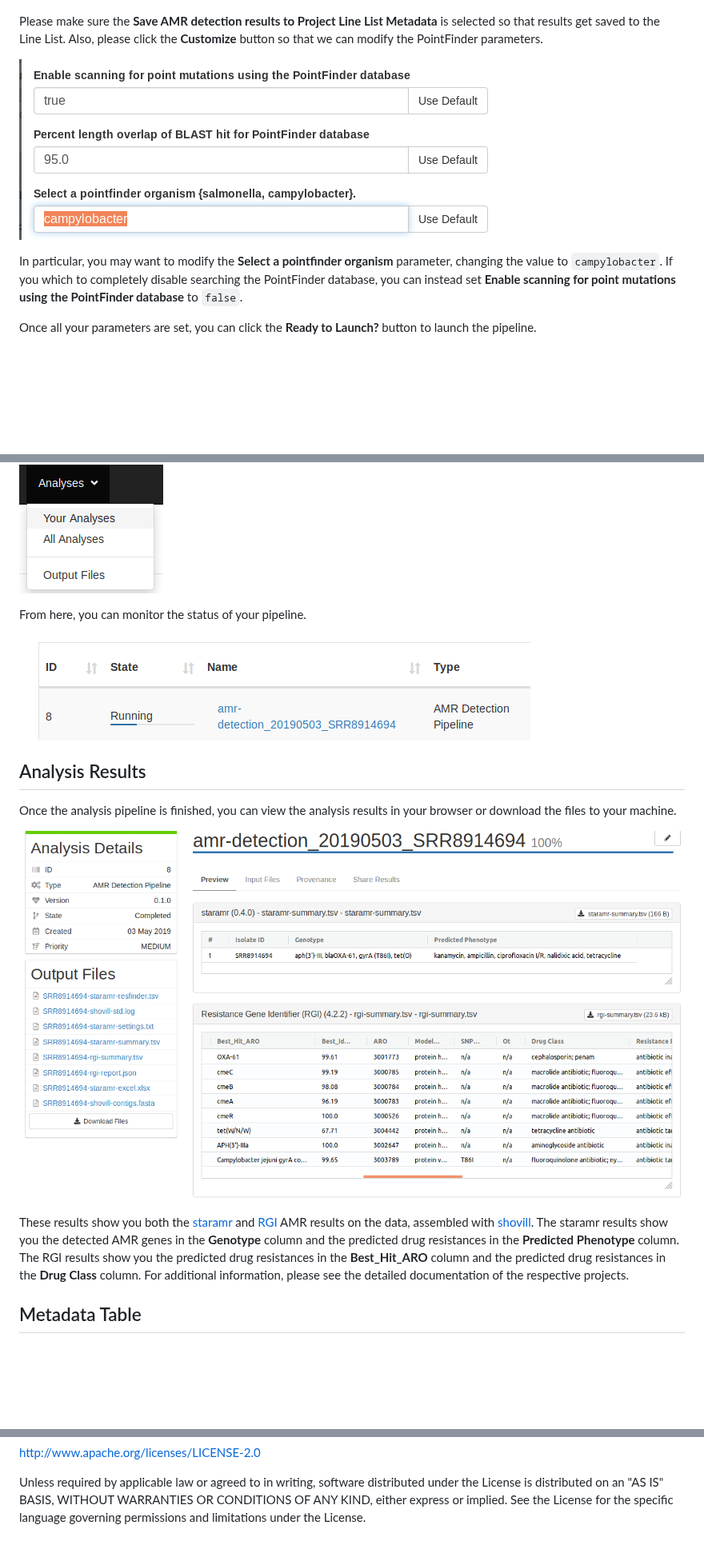
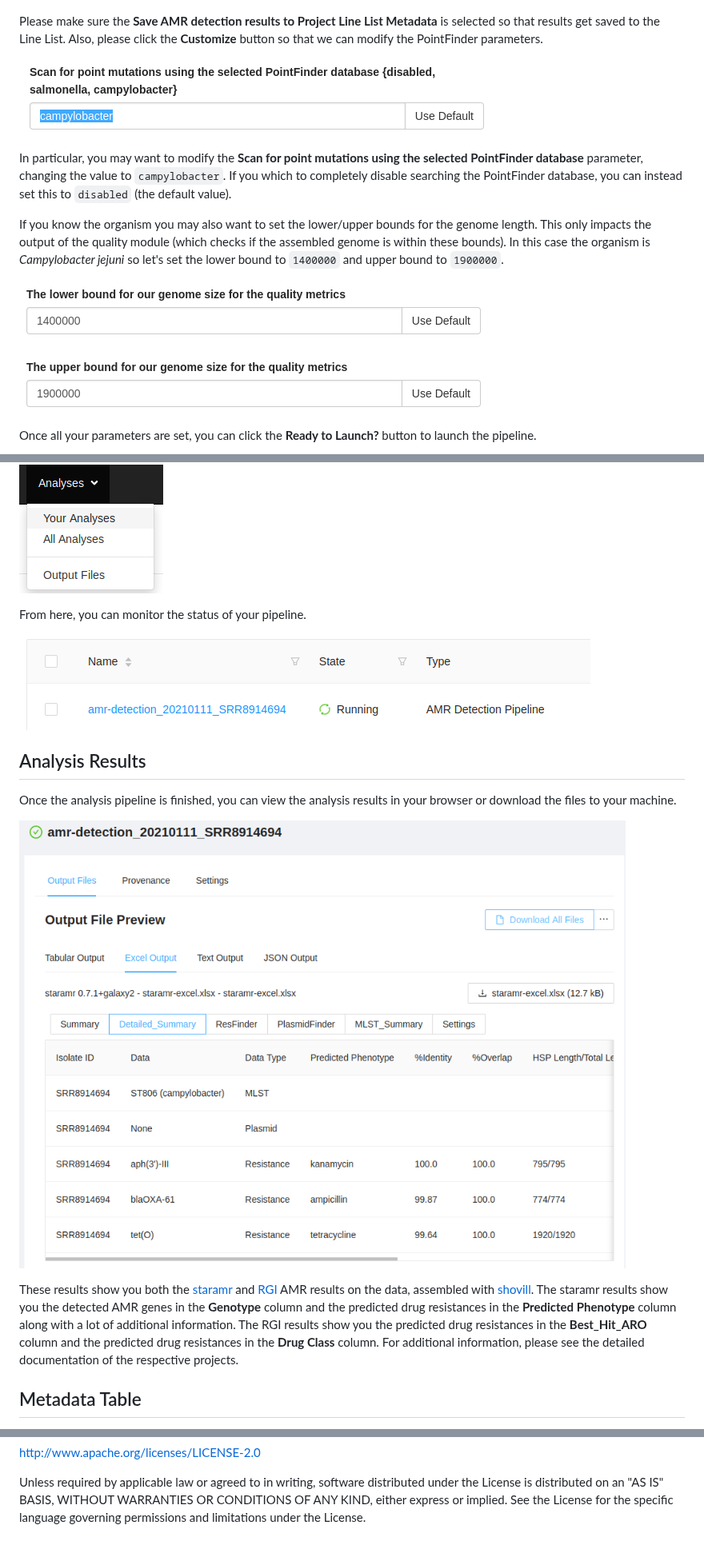
Before and after one commit to phac-nml/irida-plugin-amr-detection, a Markdown page: README.md, 3 parts joined by grey strips. Shown at 80% size. GitHub-like rendering; pictures changed too: images/amr-pipeline-results.png, images/modify-parameters.png, images/monitor-analyses.png; blank space fills up the shorter version.

```diff
--- a/README.md
+++ b/README.md
@@ -75,7 +75,13 @@ Please make sure the **Save AMR detection results to Project Line List Metadata*
 
 ![modify-parameters.png][]
 
-In particular, you may want to modify the **Select a pointfinder organism** parameter, changing the value to `campylobacter`. If you which to completely disable searching the PointFinder database, you can instead set **Enable scanning for point mutations using the PointFinder database** to `false`.
+In particular, you may want to modify the **Scan for point mutations using the selected PointFinder database** parameter, changing the value to `campylobacter`. If you which to completely disable searching the PointFinder database, you can instead set this to `disabled` (the default value).
+
+If you know the organism you may also want to set the lower/upper bounds for the genome length. This only impacts the output of the quality module (which checks if the assembled genome is within these bounds). In this case the organism is *Campylobacter jejuni* so let's set the lower bound to `1400000` and upper bound to `1900000`.
+
+![parameters-lower-bound.png][]
+
+![parameters-upper-bound.png][]
 
 Once all your parameters are set, you can click the **Ready to Launch?** button to launch the pipeline.
 
@@ -97,7 +103,7 @@ Once the analysis pipeline is finished, you can view the analysis results in you
 
 ![amr-pipeline-results.png][]
 
-These results show you both the [staramr][] and [RGI][] AMR results on the data, assembled with [shovill][]. The staramr results show you the detected AMR genes in the **Genotype** column and the predicted drug resistances in the **Predicted Phenotype** column. The RGI results show you the predicted drug resistances in the **Best_Hit_ARO** column and the predicted drug resistances in the **Drug Class** column. For additional information, please see the detailed documentation of the respective projects.
+These results show you both the [staramr][] and [RGI][] AMR results on the data, assembled with [shovill][]. The staramr results show you the detected AMR genes in the **Genotype** column and the predicted drug resistances in the **Predicted Phenotype** column along with a lot of additional information. The RGI results show you the predicted drug resistances in the **Best_Hit_ARO** column and the predicted drug resistances in the **Drug Class** column. For additional information, please see the detailed documentation of the respective projects.
 
 ## Metadata Table
 
@@ -149,6 +155,8 @@ specific language governing permissions and limitations under the License.
 [amr-pipeline.png]: images/amr-pipeline.png
 [amr-pipeline-results.png]: images/amr-pipeline-results.png
 [amr-pipeline-metadata.png]: images/amr-pipeline-metadata.png
+[parameters-lower-bound.png]: images/parameters-lower-bound.png
+[parameters-upper-bound.png]: images/parameters-upper-bound.png
 [add-to-cart.png]: images/add-to-cart.png
 [cart-button.png]: images/cart-button.png
 [amr-detection-pipeline-page.png]: images/amr-detection-pipeline-page.png
```
Also changed, not shown: other parts of README.md (+7 -7 lines).
